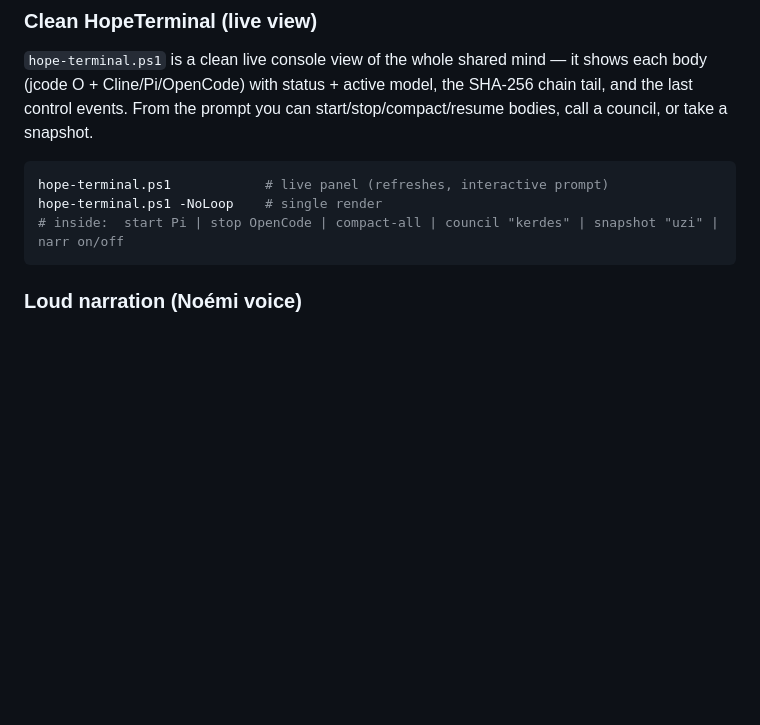
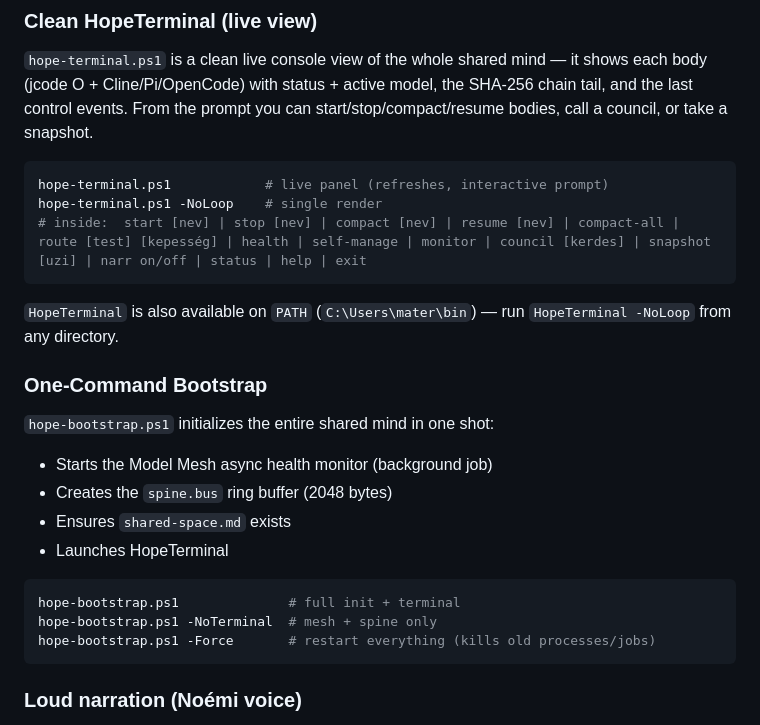
Before and after one commit to silentnoisehun/microscope-memory, a Markdown page: README.md, the part around the change. Rendered like a GitHub page; blank space fills up the shorter version.

Commit message:
docs: add HopeTerminal PATH alias + one-command bootstrap section

````diff
--- a/README.md
+++ b/README.md
@@ -481,7 +481,23 @@ start/stop/compact/resume bodies, call a council, or take a snapshot.
 ```powershell
 hope-terminal.ps1            # live panel (refreshes, interactive prompt)
 hope-terminal.ps1 -NoLoop    # single render
-# inside:  start Pi | stop OpenCode | compact-all | council "kerdes" | snapshot "uzi" | narr on/off
+# inside:  start [nev] | stop [nev] | compact [nev] | resume [nev] | compact-all | route [test] [kepesség] | health | self-manage | monitor | council [kerdes] | snapshot [uzi] | narr on/off | status | help | exit
+```
+
+`HopeTerminal` is also available on `PATH` (`C:\Users\mater\bin`) — run `HopeTerminal -NoLoop` from any directory.
+
+### One-Command Bootstrap
+
+`hope-bootstrap.ps1` initializes the entire shared mind in one shot:
+- Starts the Model Mesh async health monitor (background job)
+- Creates the `spine.bus` ring buffer (2048 bytes)
+- Ensures `shared-space.md` exists
+- Launches HopeTerminal
+
+```powershell
+hope-bootstrap.ps1              # full init + terminal
+hope-bootstrap.ps1 -NoTerminal  # mesh + spine only
+hope-bootstrap.ps1 -Force       # restart everything (kills old processes/jobs)
 ```
 
 ### Loud narration (Noémi voice)
````
